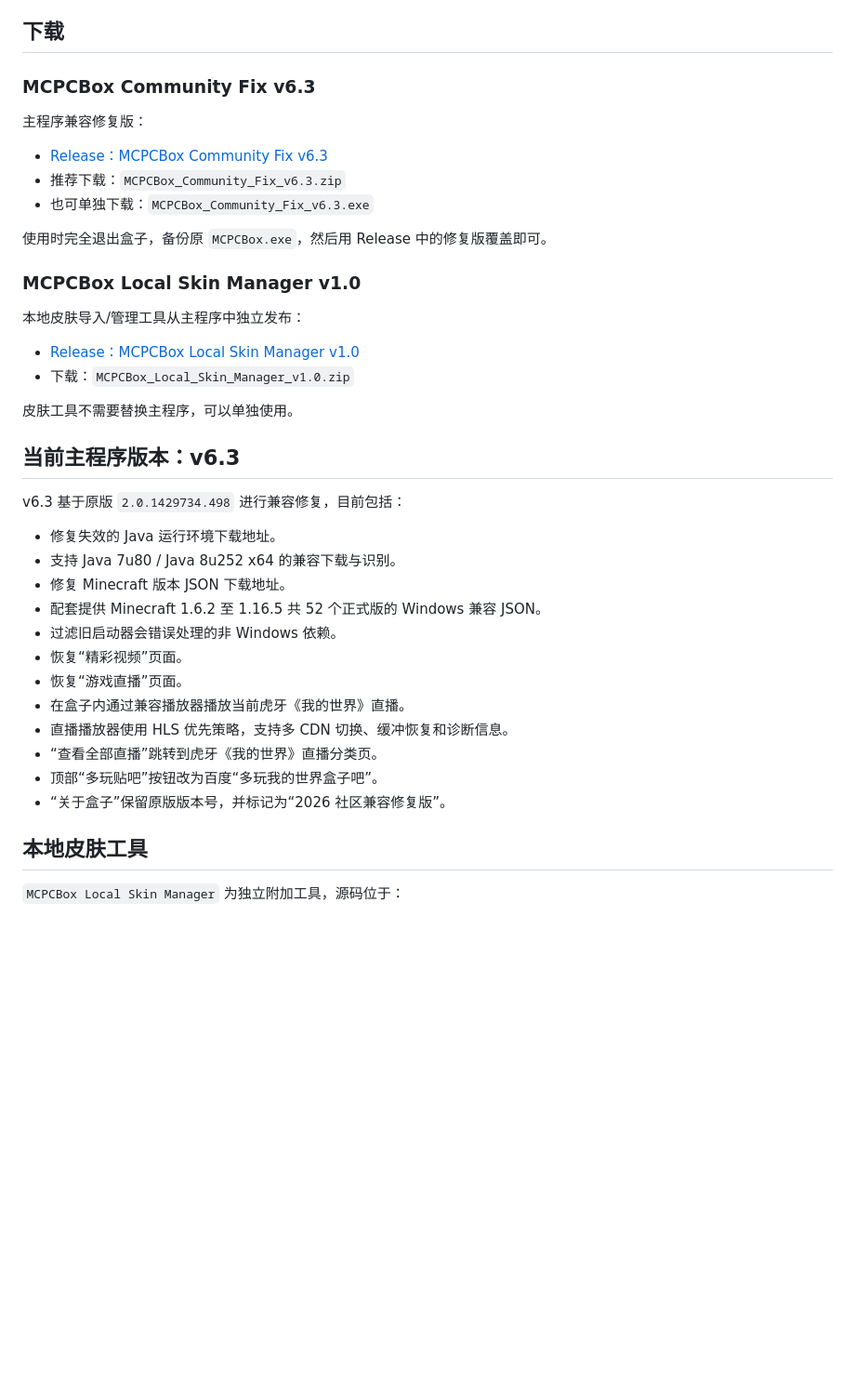
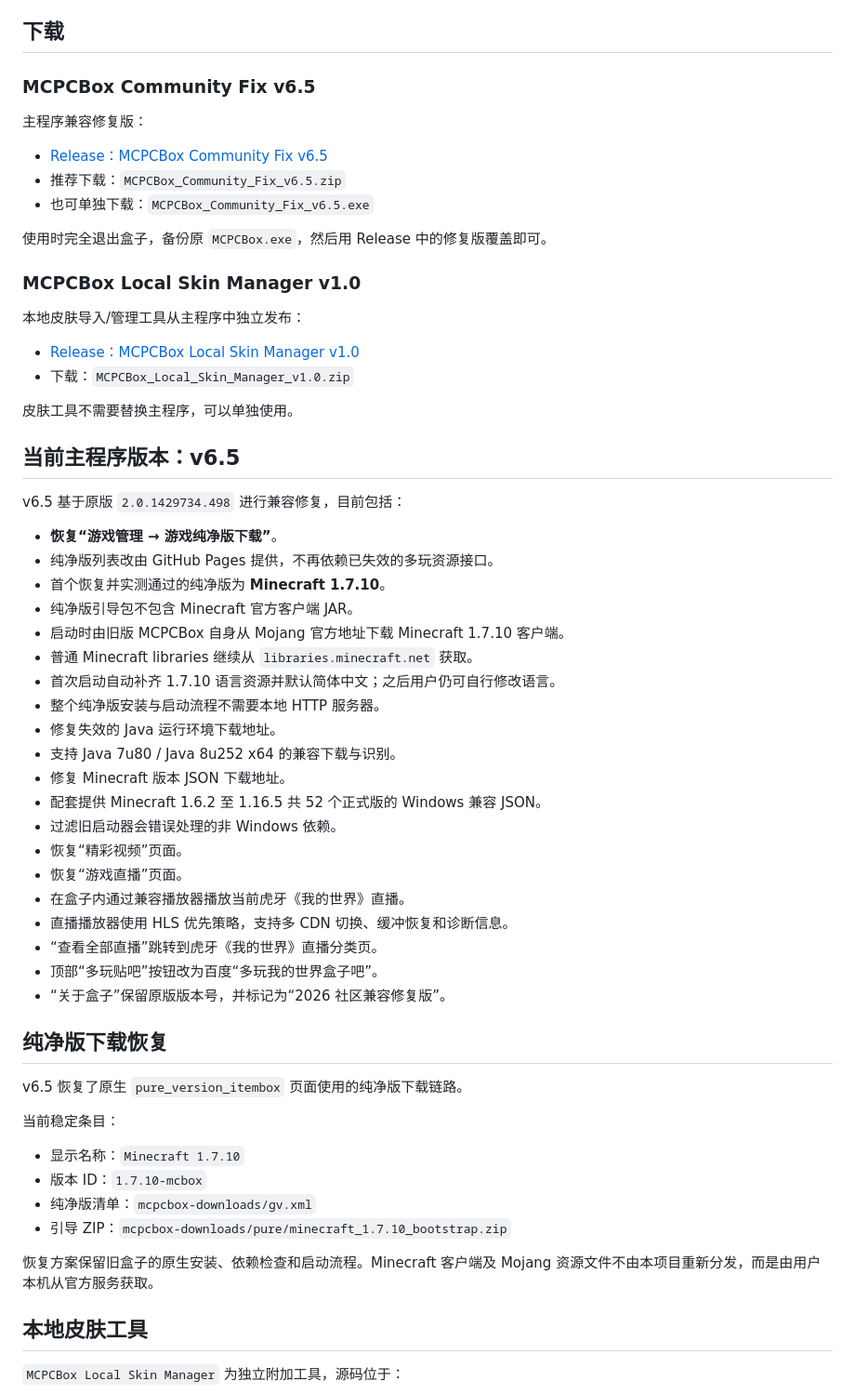
Before and after one commit to yuyu107/mcpcbox-community-fix, a Markdown page: README.md, the part around one of its changes. Shown at 93% size. Drawn GitHub-style; blank space fills up the shorter version.

Commit message:
Update README for v6.5

```diff
--- a/README.md
+++ b/README.md
@@ -8,13 +8,13 @@
 
 ## 下载
 
-### MCPCBox Community Fix v6.3
+### MCPCBox Community Fix v6.5
 
 主程序兼容修复版：
 
-- [Release：MCPCBox Community Fix v6.3](https://github.com/yuyu107/mcpcbox-community-fix/releases/tag/v6.3)
-- 推荐下载：`MCPCBox_Community_Fix_v6.3.zip`
-- 也可单独下载：`MCPCBox_Community_Fix_v6.3.exe`
+- [Release：MCPCBox Community Fix v6.5](https://github.com/yuyu107/mcpcbox-community-fix/releases/tag/v6.5)
+- 推荐下载：`MCPCBox_Community_Fix_v6.5.zip`
+- 也可单独下载：`MCPCBox_Community_Fix_v6.5.exe`
 
 使用时完全退出盒子，备份原 `MCPCBox.exe`，然后用 Release 中的修复版覆盖即可。
 
@@ -27,10 +27,18 @@
 
 皮肤工具不需要替换主程序，可以单独使用。
 
-## 当前主程序版本：v6.3
+## 当前主程序版本：v6.5
 
-v6.3 基于原版 `2.0.1429734.498` 进行兼容修复，目前包括：
+v6.5 基于原版 `2.0.1429734.498` 进行兼容修复，目前包括：
 
+- **恢复“游戏管理 → 游戏纯净版下载”**。
+- 纯净版列表改由 GitHub Pages 提供，不再依赖已失效的多玩资源接口。
+- 首个恢复并实测通过的纯净版为 **Minecraft 1.7.10**。
+- 纯净版引导包不包含 Minecraft 官方客户端 JAR。
+- 启动时由旧版 MCPCBox 自身从 Mojang 官方地址下载 Minecraft 1.7.10 客户端。
+- 普通 Minecraft libraries 继续从 `libraries.minecraft.net` 获取。
+- 首次启动自动补齐 1.7.10 语言资源并默认简体中文；之后用户仍可自行修改语言。
+- 整个纯净版安装与启动流程不需要本地 HTTP 服务器。
 - 修复失效的 Java 运行环境下载地址。
 - 支持 Java 7u80 / Java 8u252 x64 的兼容下载与识别。
 - 修复 Minecraft 版本 JSON 下载地址。
@@ -43,6 +51,19 @@ v6.3 基于原版 `2.0.1429734.498` 进行兼容修复，目前包括：
 - “查看全部直播”跳转到虎牙《我的世界》直播分类页。
 - 顶部“多玩贴吧”按钮改为百度“多玩我的世界盒子吧”。
 - “关于盒子”保留原版版本号，并标记为“2026 社区兼容修复版”。
+
+## 纯净版下载恢复
+
+v6.5 恢复了原生 `pure_version_itembox` 页面使用的纯净版下载链路。
+
+当前稳定条目：
+
+- 显示名称：`Minecraft 1.7.10`
+- 版本 ID：`1.7.10-mcbox`
+- 纯净版清单：`mcpcbox-downloads/gv.xml`
+- 引导 ZIP：`mcpcbox-downloads/pure/minecraft_1.7.10_bootstrap.zip`
+
+恢复方案保留旧盒子的原生安装、依赖检查和启动流程。Minecraft 客户端及 Mojang 资源文件不由本项目重新分发，而是由用户本机从官方服务获取。
 
 ## 本地皮肤工具
 
```
Also changed, not shown: other parts of README.md (+3 -3 lines).
